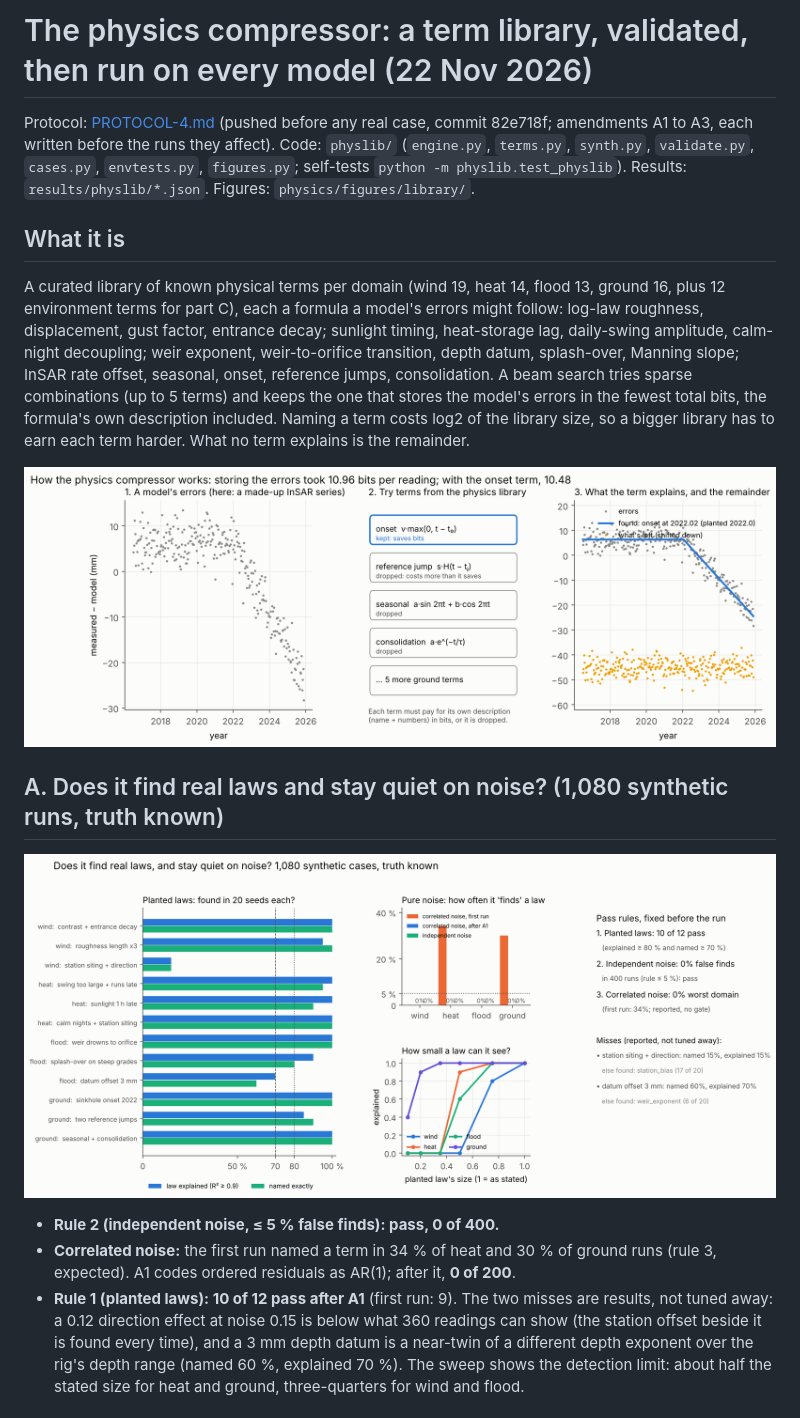
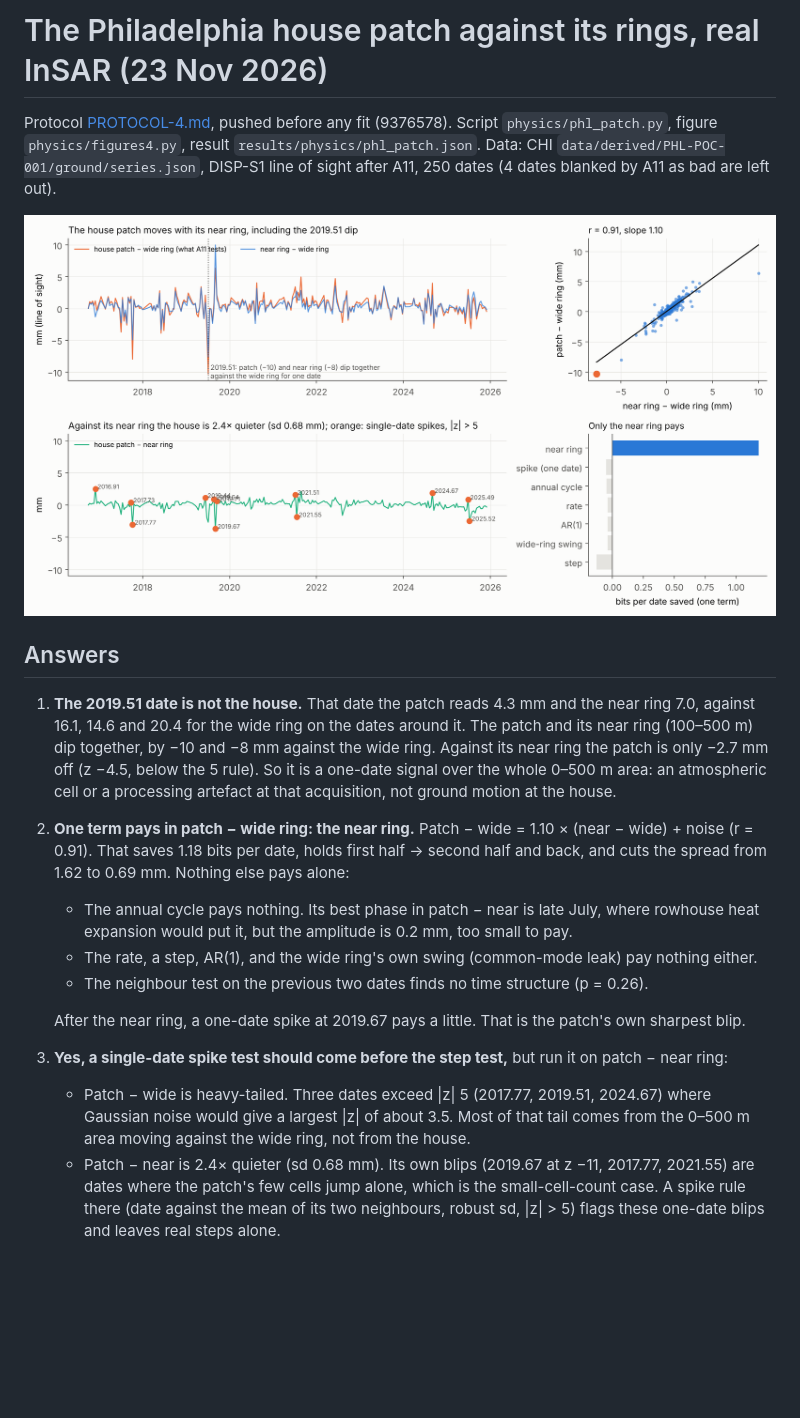
Before and after one commit to Kyle-Wire/gridzip-lab, a Markdown page: physics/FINDINGS-4.md, the part around one of its changes. Drawn GitHub-style; pictures changed too: physics/figures/11_phl_patch.png (added); blank space fills up the shorter version.

```diff
--- a/physics/FINDINGS-4.md
+++ b/physics/FINDINGS-4.md
@@ -1,29 +1,31 @@
-# The physics compressor: a term library, validated, then run on every model (22 Nov 2026)
+# The Philadelphia house patch against its rings, real InSAR (23 Nov 2026)
 
-Protocol: [PROTOCOL-4.md](PROTOCOL-4.md) (pushed before any real case, commit 82e718f; amendments A1 to A3, each
-written before the runs they affect). Code: `physlib/` (`engine.py`, `terms.py`, `synth.py`, `validate.py`,
-`cases.py`, `envtests.py`, `figures.py`; self-tests `python -m physlib.test_physlib`). Results:
-`results/physlib/*.json`. Figures: `physics/figures/library/`.
+Protocol [PROTOCOL-4.md](PROTOCOL-4.md), pushed before any fit (9376578). Script `physics/phl_patch.py`, figure
+`physics/figures4.py`, result `results/physics/phl_patch.json`. Data: CHI `data/derived/PHL-POC-001/ground/series.json`,
+DISP-S1 line of sight after A11, 250 dates (4 dates blanked by A11 as bad are left out).
 
-## What it is
-A curated library of known physical terms per domain (wind 19, heat 14, flood 13, ground 16, plus 12 environment
-terms for part C), each a formula a model's errors might follow: log-law roughness, displacement, gust factor,
-entrance decay; sunlight timing, heat-storage lag, daily-swing amplitude, calm-night decoupling; weir exponent,
-weir-to-orifice transition, depth datum, splash-over, Manning slope; InSAR rate offset, seasonal, onset, reference
-jumps, consolidation. A beam search tries sparse combinations (up to 5 terms) and keeps the one that stores the
-model's errors in the fewest total bits, the formula's own description included. Naming a term costs log2 of the
-library size, so a bigger library has to earn each term harder. What no term explains is the remainder.
+![phl](figures/11_phl_patch.png)
 
-![how](figures/library/11_how_it_works.png)
+## Answers
+1. **The 2019.51 date is not the house.** That date the patch reads 4.3 mm and the near ring 7.0, against 16.1, 14.6
+   and 20.4 for the wide ring on the dates around it. The patch and its near ring (100–500 m) dip together, by −10
+   and −8 mm against the wide ring. Against its near ring the patch is only −2.7 mm off (z −4.5, below the 5 rule).
+   So it is a one-date signal over the whole 0–500 m area: an atmospheric cell or a processing artefact at that
+   acquisition, not ground motion at the house.
+2. **One term pays in patch − wide ring: the near ring.** Patch − wide = 1.10 × (near − wide) + noise
+   (r = 0.91). That saves 1.18 bits per date, holds first half → second half and back, and cuts the spread from 1.62
+   to 0.69 mm. Nothing else pays alone:
+   - The annual cycle pays nothing. Its best phase in patch − near is late July, where rowhouse heat expansion would
+     put it, but the amplitude is 0.2 mm, too small to pay.
+   - The rate, a step, AR(1), and the wide ring's own swing (common-mode leak) pay nothing either.
+   - The neighbour test on the previous two dates finds no time structure (p = 0.26).
 
-## A. Does it find real laws and stay quiet on noise? (1,080 synthetic runs, truth known)
-![validation](figures/library/12_validation.png)
-- **Rule 2 (independent noise, ≤ 5 % false finds): pass, 0 of 400.**
-- **Correlated noise:** the first run named a term in 34 % of heat and 30 % of ground runs (rule 3, expected). A1
-  codes ordered residuals as AR(1); after it, **0 of 200**.
-- **Rule 1 (planted laws): 10 of 12 pass after A1** (first run: 9). The two misses are results, not tuned away:
-  a 0.12 direction effect at noise 0.15 is below what 360 readings can show (the station offset beside it is
-  found every time), and a 3 mm depth datum is a near-twin of a different depth exponent over the rig's depth range
-  (named 60 %, explained 70 %). The sweep shows the detection limit: about half the stated size for heat and
-  ground, three-quarters for wind and flood.
+   After the near ring, a one-date spike at 2019.67 pays a little. That is the patch's own sharpest blip.
+3. **Yes, a single-date spike test should come before the step test,** but run it on patch − near ring:
+   - Patch − wide is heavy-tailed. Three dates exceed |z| 5 (2017.77, 2019.51, 2024.67) where Gaussian noise would
+     give a largest |z| of about 3.5. Most of that tail comes from the 0–500 m area moving against the wide ring, not
+     from the house.
+   - Patch − near is 2.4× quieter (sd 0.68 mm). Its own blips (2019.67 at z −11, 2017.77, 2021.55) are dates where
+     the patch's few cells jump alone, which is the small-cell-count case. A spike rule there (date against the
+     mean of its two neighbours, robust sd, |z| > 5) flags these one-date blips and leaves real steps alone.
 
```
Also changed, not shown: other parts of physics/FINDINGS-4.md (+5 -69 lines), 3 other files.
